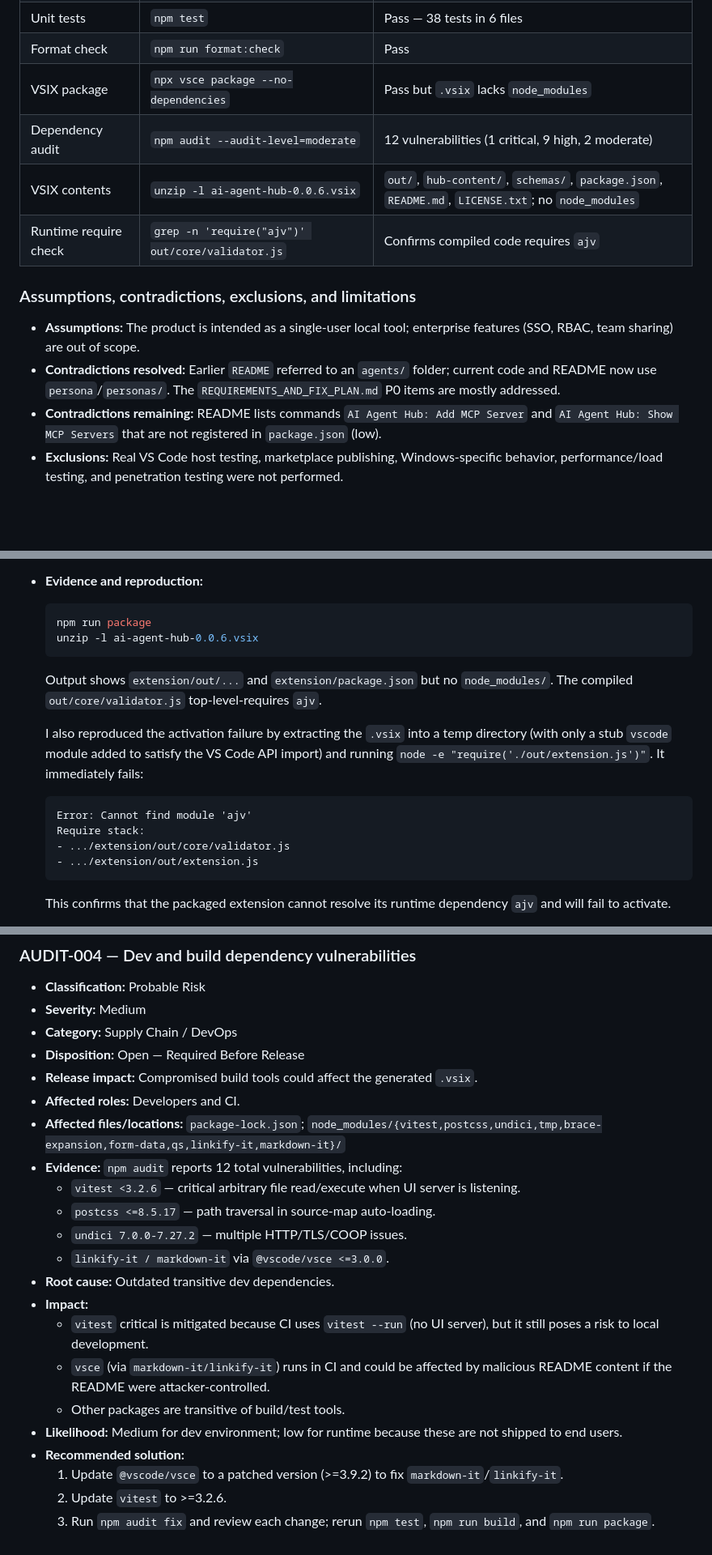
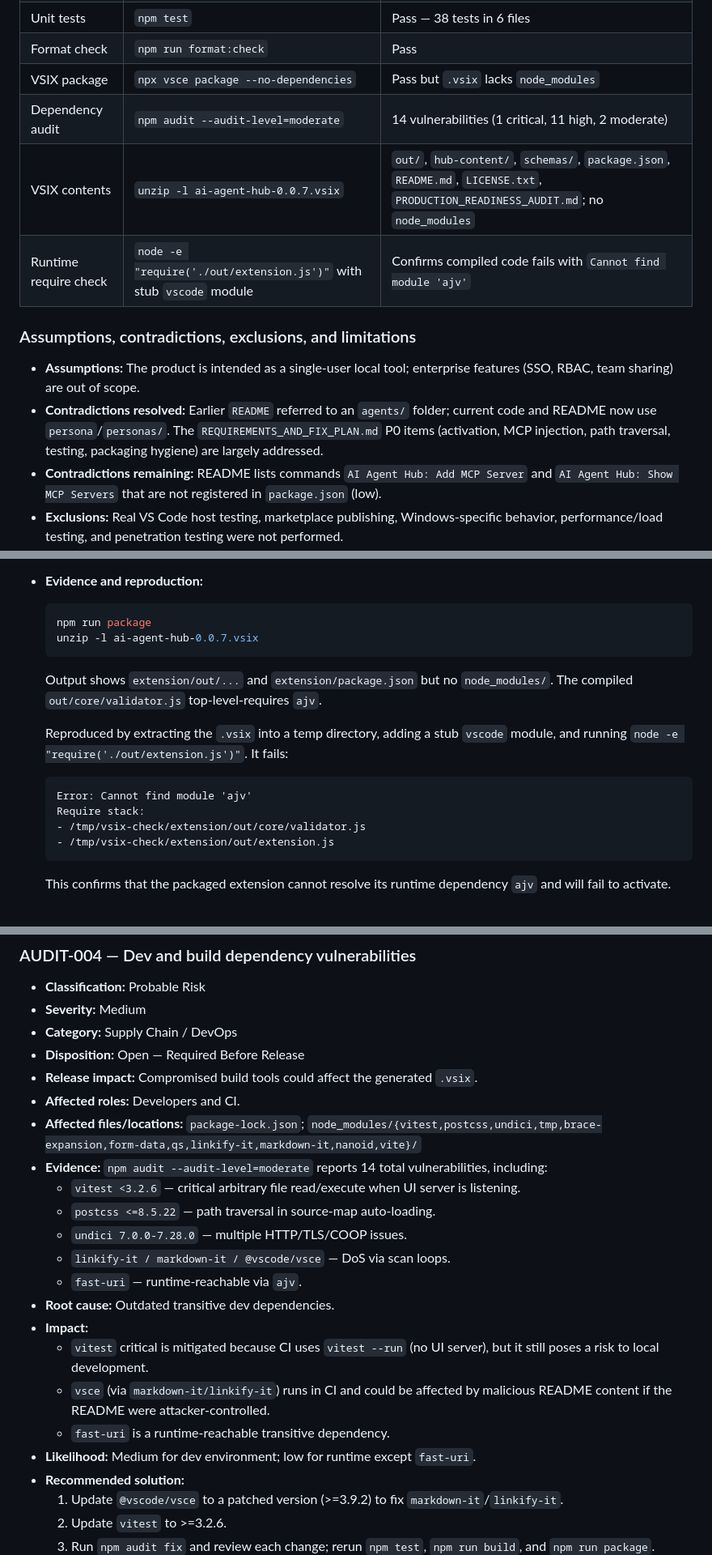
Before and after one commit to Wasim-Shaikh25/ai-agent-hub, a Markdown page: PRODUCTION_READINESS_AUDIT.md, 3 parts joined by grey strips. Shown at 81% size. Rendered like a GitHub page; blank space fills up the shorter version.

````diff
--- a/PRODUCTION_READINESS_AUDIT.md
+++ b/PRODUCTION_READINESS_AUDIT.md
@@ -112,14 +115,14 @@ Do not publish the extension publicly until the packaging / runtime-dependency a
 | Unit tests | `npm test` | Pass — 38 tests in 6 files |
 | Format check | `npm run format:check` | Pass |
 | VSIX package | `npx vsce package --no-dependencies` | Pass but `.vsix` lacks `node_modules` |
-| Dependency audit | `npm audit --audit-level=moderate` | 12 vulnerabilities (1 critical, 9 high, 2 moderate) |
-| VSIX contents | `unzip -l ai-agent-hub-0.0.6.vsix` | `out/`, `hub-content/`, `schemas/`, `package.json`, `README.md`, `LICENSE.txt`; no `node_modules` |
-| Runtime require check | `grep -n 'require("ajv")' out/core/validator.js` | Confirms compiled code requires `ajv` |
+| Dependency audit | `npm audit --audit-level=moderate` | 14 vulnerabilities (1 critical, 11 high, 2 moderate) |
+| VSIX contents | `unzip -l ai-agent-hub-0.0.7.vsix` | `out/`, `hub-content/`, `schemas/`, `package.json`, `README.md`, `LICENSE.txt`, `PRODUCTION_READINESS_AUDIT.md`; no `node_modules` |
+| Runtime require check | `node -e "require('./out/extension.js')"` with stub `vscode` module | Confirms compiled code fails with `Cannot find module 'ajv'` |
 
 ### Assumptions, contradictions, exclusions, and limitations
 
 - **Assumptions:** The product is intended as a single-user local tool; enterprise features (SSO, RBAC, team sharing) are out of scope.
-- **Contradictions resolved:** Earlier `README` referred to an `agents/` folder; current code and README now use `persona`/`personas/`. The `REQUIREMENTS_AND_FIX_PLAN.md` P0 items are mostly addressed.
+- **Contradictions resolved:** Earlier `README` referred to an `agents/` folder; current code and README now use `persona`/`personas/`. The `REQUIREMENTS_AND_FIX_PLAN.md` P0 items (activation, MCP injection, path traversal, testing, packaging hygiene) are largely addressed.
 - **Contradictions remaining:** README lists commands `AI Agent Hub: Add MCP Server` and `AI Agent Hub: Show MCP Servers` that are not registered in `package.json` (low).
 - **Exclusions:** Real VS Code host testing, marketplace publishing, Windows-specific behavior, performance/load testing, and penetration testing were not performed.
 
@@ -207,17 +210,17 @@ There is one user role. No admin, support, or read-only roles are required for a
 - **Evidence and reproduction:**
   ```bash
   npm run package
-  unzip -l ai-agent-hub-0.0.6.vsix
+  unzip -l ai-agent-hub-0.0.7.vsix
   ```
   Output shows `extension/out/...` and `extension/package.json` but no `node_modules/`. The compiled `out/core/validator.js` top-level-requires `ajv`.
 
-  I also reproduced the activation failure by extracting the `.vsix` into a temp directory (with only a stub `vscode` module added to satisfy the VS Code API import) and running `node -e "require('./out/extension.js')"`. It immediately fails:
+  Reproduced by extracting the `.vsix` into a temp directory, adding a stub `vscode` module, and running `node -e "require('./out/extension.js')"`. It fails:
 
   ```text
   Error: Cannot find module 'ajv'
   Require stack:
-  - .../extension/out/core/validator.js
-  - .../extension/out/extension.js
+  - /tmp/vsix-check/extension/out/core/validator.js
+  - /tmp/vsix-check/extension/out/extension.js
   ```
 
   This confirms that the packaged extension cannot resolve its runtime dependency `ajv` and will fail to activate.
@@ -319,18 +321,19 @@ There is one user role. No admin, support, or read-only roles are required for a
 - **Disposition:** Open — Required Before Release
 - **Release impact:** Compromised build tools could affect the generated `.vsix`.
 - **Affected roles:** Developers and CI.
-- **Affected files/locations:** `package-lock.json`; `node_modules/{vitest,postcss,undici,tmp,brace-expansion,form-data,qs,linkify-it,markdown-it}/`
-- **Evidence:** `npm audit` reports 12 total vulnerabilities, including:
+- **Affected files/locations:** `package-lock.json`; `node_modules/{vitest,postcss,undici,tmp,brace-expansion,form-data,qs,linkify-it,markdown-it,nanoid,vite}/`
+- **Evidence:** `npm audit --audit-level=moderate` reports 14 total vulnerabilities, including:
   - `vitest <3.2.6` — critical arbitrary file read/execute when UI server is listening.
-  - `postcss <=8.5.17` — path traversal in source-map auto-loading.
-  - `undici 7.0.0-7.27.2` — multiple HTTP/TLS/COOP issues.
-  - `linkify-it / markdown-it` via `@vscode/vsce <=3.0.0`.
+  - `postcss <=8.5.22` — path traversal in source-map auto-loading.
+  - `undici 7.0.0-7.28.0` — multiple HTTP/TLS/COOP issues.
+  - `linkify-it / markdown-it / @vscode/vsce` — DoS via scan loops.
+  - `fast-uri` — runtime-reachable via `ajv`.
 - **Root cause:** Outdated transitive dev dependencies.
 - **Impact:**
   - `vitest` critical is mitigated because CI uses `vitest --run` (no UI server), but it still poses a risk to local development.
   - `vsce` (via `markdown-it/linkify-it`) runs in CI and could be affected by malicious README content if the README were attacker-controlled.
-  - Other packages are transitive of build/test tools.
-- **Likelihood:** Medium for dev environment; low for runtime because these are not shipped to end users.
+  - `fast-uri` is a runtime-reachable transitive dependency.
+- **Likelihood:** Medium for dev environment; low for runtime except `fast-uri`.
 - **Recommended solution:**
   1. Update `@vscode/vsce` to a patched version (>=3.9.2) to fix `markdown-it`/`linkify-it`.
   2. Update `vitest` to >=3.2.6.
````
Also changed, not shown: other parts of PRODUCTION_READINESS_AUDIT.md (+54 -16 lines).
